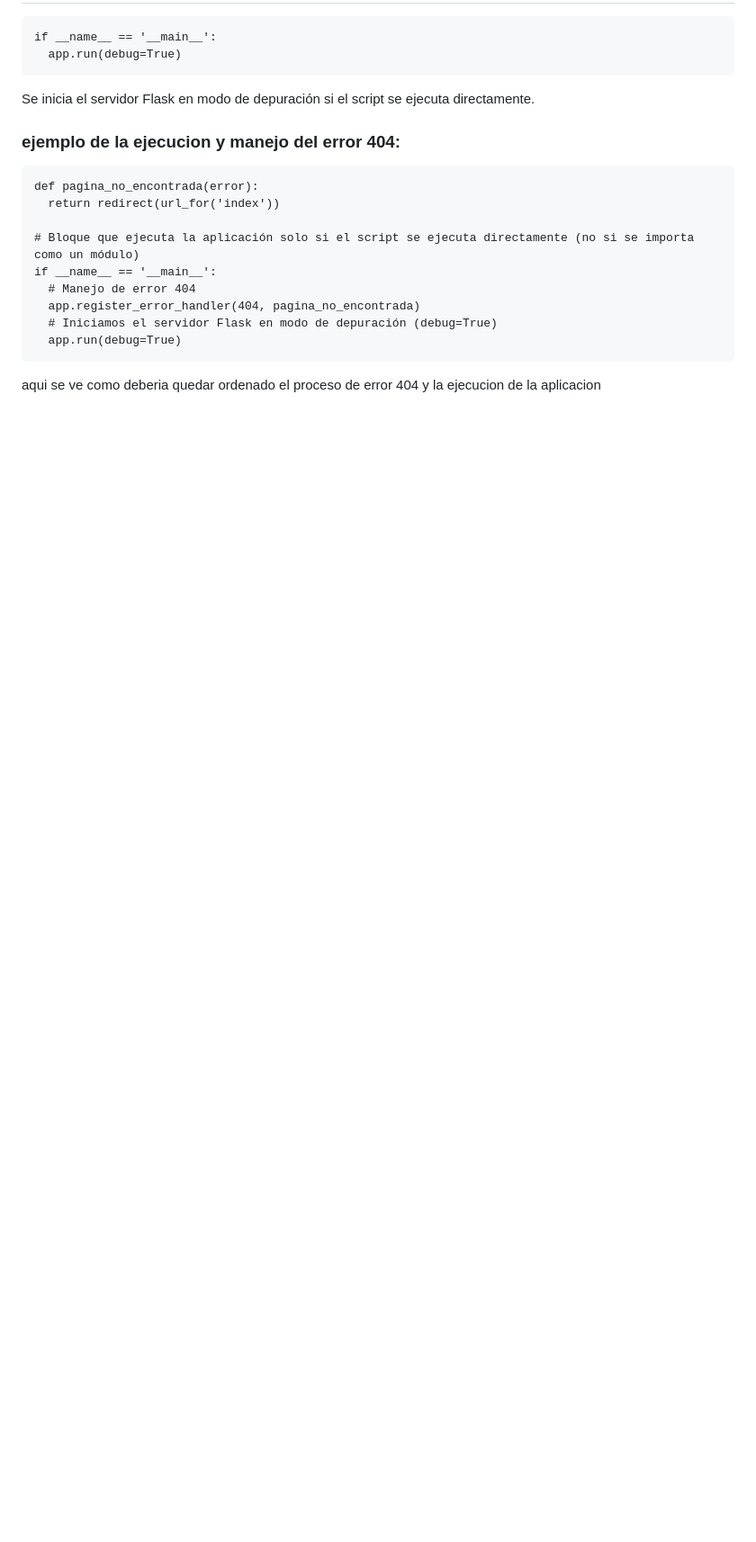
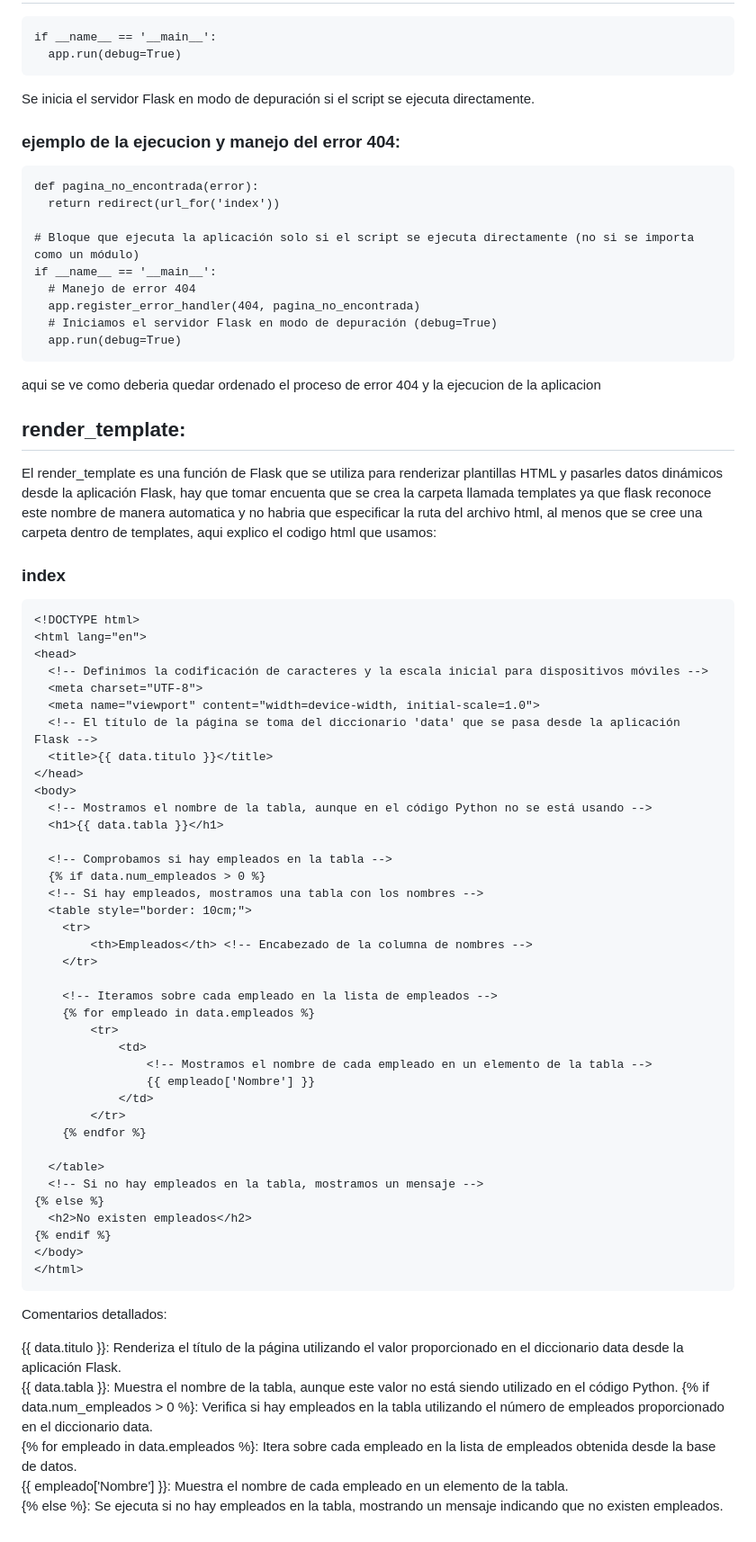
Before and after one commit to El-Meru-Criss/CRUD---PY-SLAG-Mongo-RESTFULAPI---replicacion, a Markdown page: README.md, the part around the change. Shown: that part at 90% size. Rendered like a GitHub page; blank space fills up the shorter version.

Commit message:
templates

```diff
--- a/README.md
+++ b/README.md
@@ -104,3 +104,57 @@ Se inicia el servidor Flask en modo de depuración si el script se ejecuta direc
       # Iniciamos el servidor Flask en modo de depuración (debug=True)
       app.run(debug=True)
 aqui se ve como deberia quedar ordenado el proceso de error 404 y la ejecucion de la aplicacion
+
+<h2>render_template:</h2>
+
+El render_template es una función de Flask que se utiliza para renderizar plantillas HTML y pasarles datos dinámicos desde la aplicación Flask, hay que tomar encuenta que se crea la carpeta llamada templates ya que flask reconoce este nombre de manera automatica y no habria que especificar la ruta del archivo html, al menos que se cree una carpeta dentro de templates, aqui explico el codigo html que usamos:
+
+<h3>index</h3>
+
+    <!DOCTYPE html>
+    <html lang="en">
+    <head>
+      <!-- Definimos la codificación de caracteres y la escala inicial para dispositivos móviles -->
+      <meta charset="UTF-8">
+      <meta name="viewport" content="width=device-width, initial-scale=1.0">
+      <!-- El título de la página se toma del diccionario 'data' que se pasa desde la aplicación Flask -->
+      <title>{{ data.titulo }}</title>
+    </head>
+    <body>
+      <!-- Mostramos el nombre de la tabla, aunque en el código Python no se está usando -->
+      <h1>{{ data.tabla }}</h1>
+
+      <!-- Comprobamos si hay empleados en la tabla -->
+      {% if data.num_empleados > 0 %}
+      <!-- Si hay empleados, mostramos una tabla con los nombres -->
+      <table style="border: 10cm;">
+        <tr>
+            <th>Empleados</th> <!-- Encabezado de la columna de nombres -->
+        </tr>
+
+        <!-- Iteramos sobre cada empleado en la lista de empleados -->
+        {% for empleado in data.empleados %}
+            <tr>
+                <td>
+                    <!-- Mostramos el nombre de cada empleado en un elemento de la tabla -->
+                    {{ empleado['Nombre'] }}
+                </td>
+            </tr>
+        {% endfor %}
+
+      </table>
+      <!-- Si no hay empleados en la tabla, mostramos un mensaje -->
+    {% else %}
+      <h2>No existen empleados</h2>
+    {% endif %}
+    </body>
+    </html>
+
+Comentarios detallados:
+
+{{ data.titulo }}: Renderiza el título de la página utilizando el valor proporcionado en el diccionario data desde la aplicación Flask.<br>
+{{ data.tabla }}: Muestra el nombre de la tabla, aunque este valor no está siendo utilizado en el código Python.
+{% if data.num_empleados > 0 %}: Verifica si hay empleados en la tabla utilizando el número de empleados proporcionado en el diccionario data.<br>
+{% for empleado in data.empleados %}: Itera sobre cada empleado en la lista de empleados obtenida desde la base de datos.<br>
+{{ empleado['Nombre'] }}: Muestra el nombre de cada empleado en un elemento de la tabla.<br>
+{% else %}: Se ejecuta si no hay empleados en la tabla, mostrando un mensaje indicando que no existen empleados.
```
